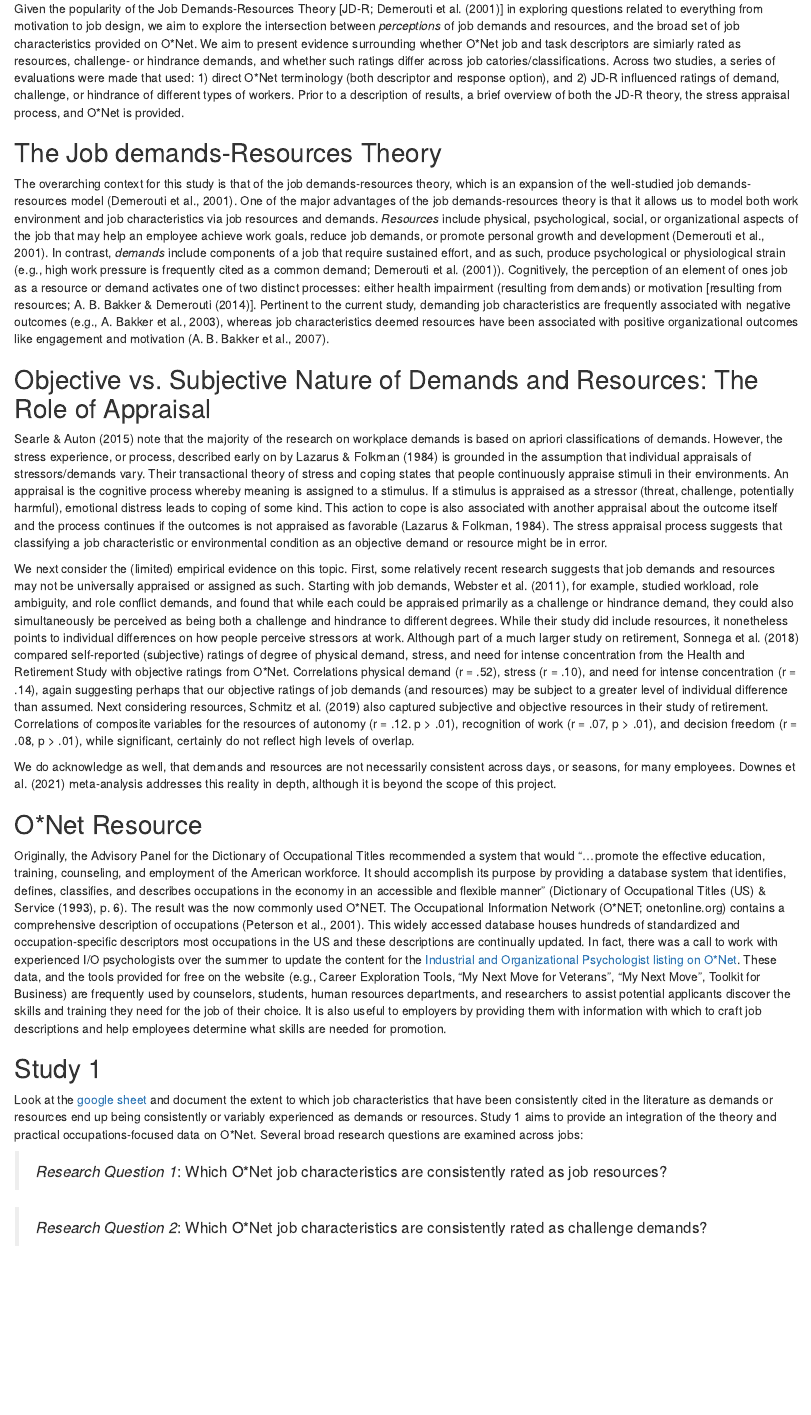
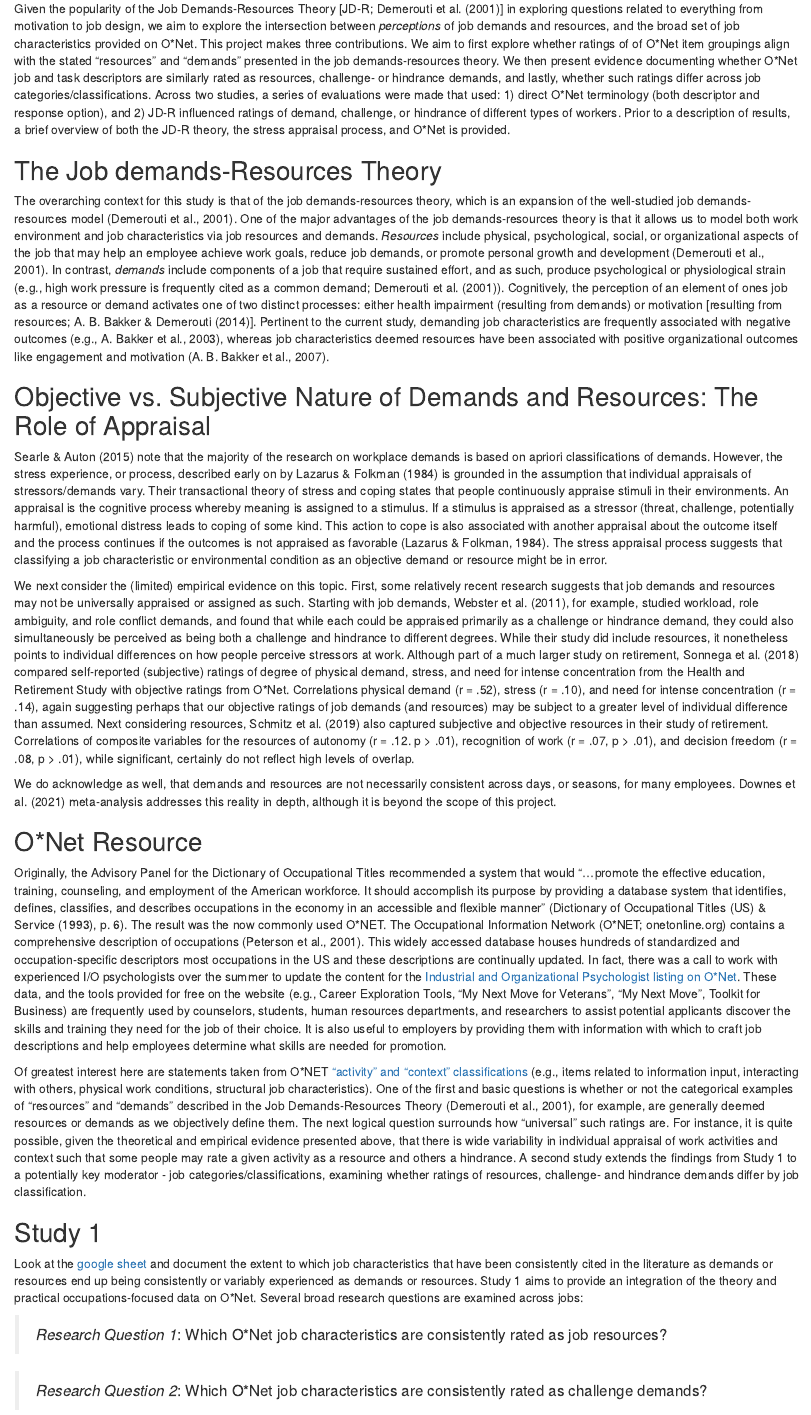
Before and after one commit to jtkulas/JDRJournalSubmission, an R Markdown document (Submission.Rmd): the page in a window 1100 px wide, from 620 px down. Rendered offline with R 4.5, knitr and Pandoc, with nearby package versions; some code elsewhere in the file could not run offline.

Commit message:
Updated introduction

````diff
--- a/Submission.Rmd
+++ b/Submission.Rmd
@@ -55,7 +55,7 @@ knitr::opts_chunk$set(cache.extra = knitr::rand_seed, echo=FALSE, warning=FALSE,
 ```
 
 
-Given the popularity of the Job Demands-Resources Theory [JD-R; @demerouti2001job] in exploring questions related to everything from motivation to job design, we aim to explore the intersection between *perceptions* of job demands and resources, and the broad set of job characteristics provided on O\*Net. We aim to present evidence surrounding whether O\*Net job and task descriptors are simiarly rated as resources, challenge- or hindrance demands, and whether such ratings differ across job catories/classifications.
+Given the popularity of the Job Demands-Resources Theory [JD-R; @demerouti2001job] in exploring questions related to everything from motivation to job design, we aim to explore the intersection between *perceptions* of job demands and resources, and the broad set of job characteristics provided on O\*Net. This project makes three contributions. We aim to first explore whether ratings of of O\*Net item groupings align with the stated "resources" and "demands" presented in the job demands-resources theory. We then present evidence documenting whether O\*Net job and task descriptors are similarly rated as resources, challenge- or hindrance demands, and lastly, whether such ratings differ across job categories/classifications.
 Across two studies, a series of evaluations were made that used: 1) direct O\*Net terminology (both descriptor and response option), and 2) JD-R influenced ratings of demand, challenge, or hindrance of different types of workers. Prior to a description of results, a brief overview of both the JD-R theory, the stress appraisal process, and O\*Net is provided.
 
 ## The Job demands-Resources Theory
@@ -74,6 +74,8 @@ We do acknowledge as well, that demands and resources are not necessarily consis
 ## O\*Net Resource
 
 Originally, the Advisory Panel for the Dictionary of Occupational Titles recommended a system that would “…promote the effective education, training, counseling, and employment of the American workforce. It should accomplish its purpose by providing a database system that identifies, defines, classifies, and describes occupations in the economy in an accessible and flexible manner” (@advisory1993new, p. 6). The result was the now commonly used O\*NET. The Occupational Information Network (O\*NET; onetonline.org) contains a comprehensive description of occupations [@peterson2001understanding]. This widely accessed database houses hundreds of standardized and occupation-specific descriptors most occupations in the US and these descriptions are continually updated. In fact, there was a call to work with experienced I/O psychologists over the summer to update the content for the [Industrial and Organizational Psychologist listing on O\*Net](https://www.onetonline.org/link/summary/19-3032.00). These data, and the tools provided for free on the website (e.g., Career Exploration Tools, “My Next Move for Veterans”, “My Next Move”, Toolkit for Business) are frequently used by counselors, students, human resources departments, and researchers to assist potential applicants discover the skills and training they need for the job of their choice. It is also useful to employers by providing them with information with which to craft job descriptions and help employees determine what skills are needed for promotion.
+
+Of greatest interest here are statements taken from O\*NET ["activity" and "context" classifications](https://www.O\*NETonline.org/find/descriptor/result/4.A.1.b.3) (e.g., items related to information input, interacting with others, physical work conditions, structural job characteristics). One of the first and basic questions is whether or not the categorical examples of "resources" and "demands" described in the Job Demands-Resources Theory [@demerouti2001job], for example, are generally deemed resources or demands as we objectively define them. The next logical question surrounds how "universal" such ratings are. For instance, it is quite possible, given the theoretical and empirical evidence presented above, that there is wide variability in individual appraisal of work activities and context such that some people may rate a given activity as a resource and others a hindrance. A second study extends the findings from Study 1 to a potentially key moderator - job categories/classifications, examining whether ratings of resources, challenge- and hindrance demands differ by job classification.
 
 ## Study 1
 
````
